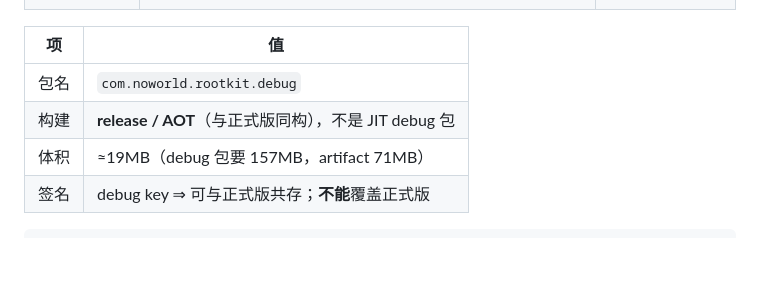
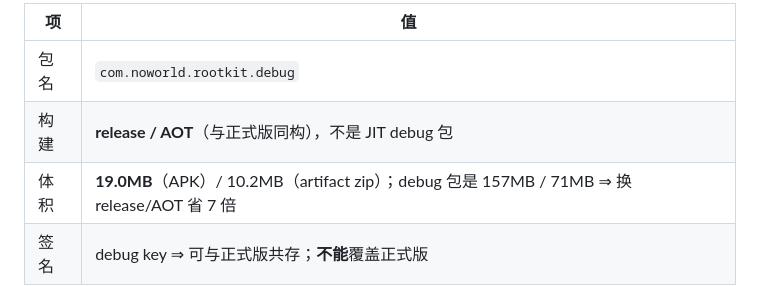
Before and after one commit to No-World/rootkit, a Markdown page: CONTRIBUTING.md, the part around the change. Rendered like a GitHub page; blank space fills up the shorter version.

Commit message:
docs: PR 测试包体积改成实测值（APK 19.0MB / artifact 10.2MB）

````diff
--- a/CONTRIBUTING.md
+++ b/CONTRIBUTING.md
@@ -42,7 +42,7 @@ gh pr merge --squash --delete-branch      # 5. 合并（squash，保持 main 单
 |---|---|
 | 包名 | `com.noworld.rootkit.debug` |
 | 构建 | **release / AOT**（与正式版同构），不是 JIT debug 包 |
-| 体积 | ≈19MB（debug 包要 157MB，artifact 71MB） |
+| 体积 | **19.0MB**（APK）/ 10.2MB（artifact zip）；debug 包是 157MB / 71MB ⇒ 换 release/AOT 省 7 倍 |
 | 签名 | debug key ⇒ 可与正式版共存；**不能**覆盖正式版 |
 
 ```bash
````
